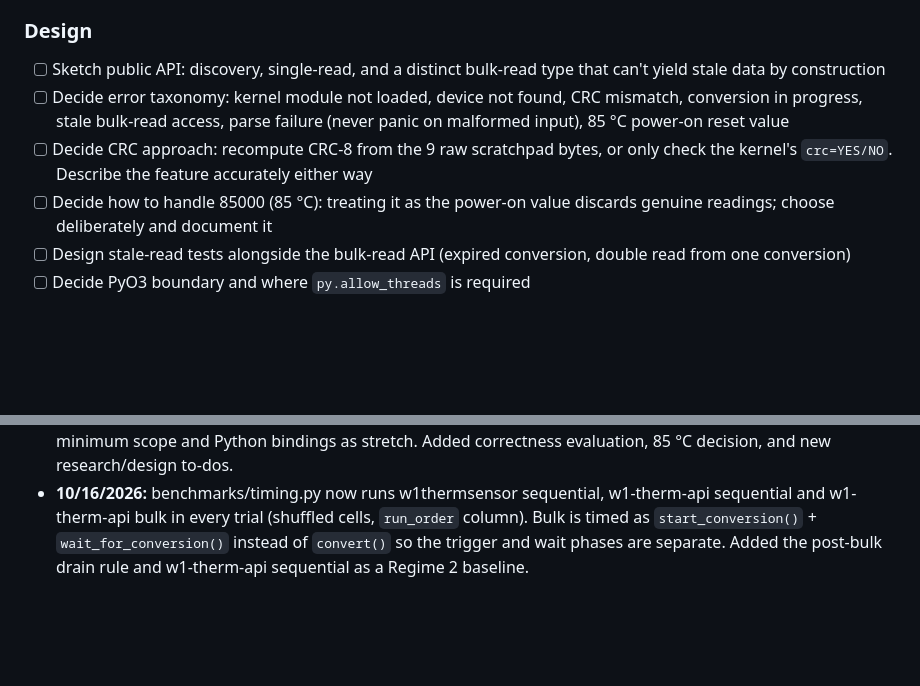
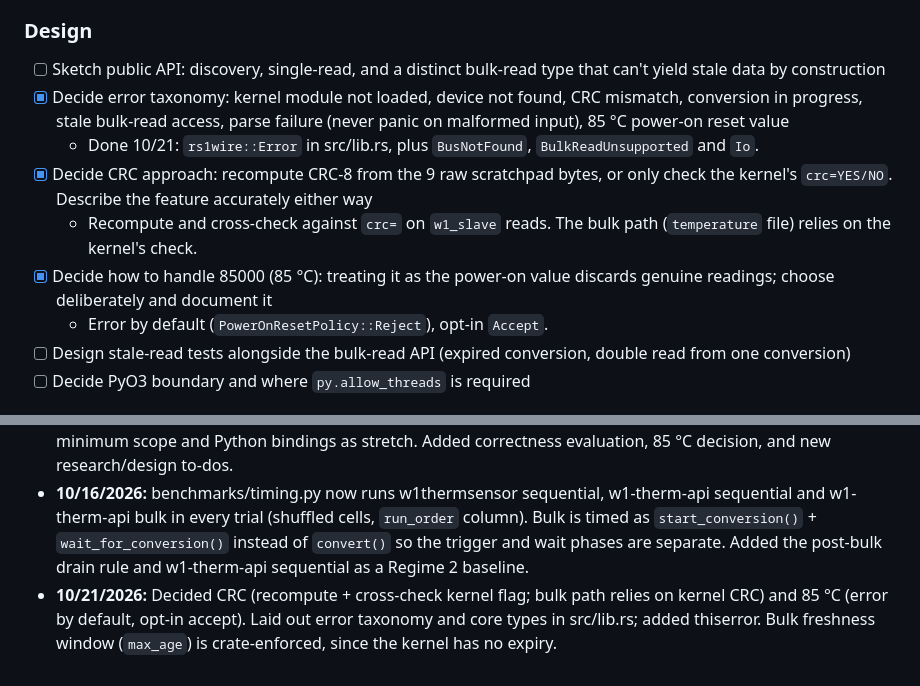
Before and after one commit to costad3atwit/rs1wire, a Markdown page: docs/planning.md, 2 parts joined by grey strips. Rendered like a GitHub page; blank space fills up the shorter version.

Commit message:
docs: record CRC and 85 °C decisions
CRC is recomputed from the w1_slave scratchpad and cross-checked
against the kernel's crc= flag; the bulk path relies on the kernel's
check. t=85000 is a PowerOnReset error by default, with opt-in accept.

Co-Authored-By: Claude Opus 5.5 <noreply@anthropic.com>

```diff
--- a/docs/planning.md
+++ b/docs/planning.md
@@ -235,9 +235,12 @@ What **is** new:
 ### Design
 
 - [ ] Sketch public API: discovery, single-read, and a distinct bulk-read type that can't yield stale data by construction
-- [ ] Decide error taxonomy: kernel module not loaded, device not found, CRC mismatch, conversion in progress, stale bulk-read access, parse failure (never panic on malformed input), 85 °C power-on reset value
-- [ ] Decide CRC approach: recompute CRC-8 from the 9 raw scratchpad bytes, or only check the kernel's `crc=YES/NO`. Describe the feature accurately either way
-- [ ] Decide how to handle 85000 (85 °C): treating it as the power-on value discards genuine readings; choose deliberately and document it
+- [x] Decide error taxonomy: kernel module not loaded, device not found, CRC mismatch, conversion in progress, stale bulk-read access, parse failure (never panic on malformed input), 85 °C power-on reset value
+  - Done 10/21: `rs1wire::Error` in src/lib.rs, plus `BusNotFound`, `BulkReadUnsupported` and `Io`.
+- [x] Decide CRC approach: recompute CRC-8 from the 9 raw scratchpad bytes, or only check the kernel's `crc=YES/NO`. Describe the feature accurately either way
+  - Recompute and cross-check against `crc=` on `w1_slave` reads. The bulk path (`temperature` file) relies on the kernel's check.
+- [x] Decide how to handle 85000 (85 °C): treating it as the power-on value discards genuine readings; choose deliberately and document it
+  - Error by default (`PowerOnResetPolicy::Reject`), opt-in `Accept`.
 - [ ] Design stale-read tests alongside the bulk-read API (expired conversion, double read from one conversion)
 - [ ] Decide PyO3 boundary and where `py.allow_threads` is required
 
@@ -272,3 +275,4 @@ What **is** new:
 - **9/23/2026:** Revised Claim 5 (w1_therm_reader found; "none consume sysfs" was false). Added Claim 6 and Sources 25–30. Corrected w1thermsensor description (consumes sysfs, no bulk read, has async interface). Added contribution statement, concurrency risk, w1-therm-api and async baselines to Regime 2, new research/design to-dos. Marked kernel bulk-read doc and w1thermsensor PyPI review as done.
 - **9/24/2026:** Adopted docs/project-definition.md as authoritative. Renamed to rs1wire. Scoped w1thermsensor claim to released versions and added Source 31 (PR #120). Recorded w1-therm-api source review in Source 29. Restructured benchmark plan into required (w1thermsensor 2.3.0, w1-therm-api) and optional (async, PR #120) baselines, sensor counts 1 to 10, two distributions, and harness rules. Marked configuration as beyond minimum scope and Python bindings as stretch. Added correctness evaluation, 85 °C decision, and new research/design to-dos.
 - **10/16/2026:** benchmarks/timing.py now runs w1thermsensor sequential, w1-therm-api sequential and w1-therm-api bulk in every trial (shuffled cells, `run_order` column). Bulk is timed as `start_conversion()` + `wait_for_conversion()` instead of `convert()` so the trigger and wait phases are separate. Added the post-bulk drain rule and w1-therm-api sequential as a Regime 2 baseline.
+- **10/21/2026:** Decided CRC (recompute + cross-check kernel flag; bulk path relies on kernel CRC) and 85 °C (error by default, opt-in accept). Laid out error taxonomy and core types in src/lib.rs; added thiserror. Bulk freshness window (`max_age`) is crate-enforced, since the kernel has no expiry.
```
Also changed, not shown: CLAUDE.md (+2 -2 lines).
